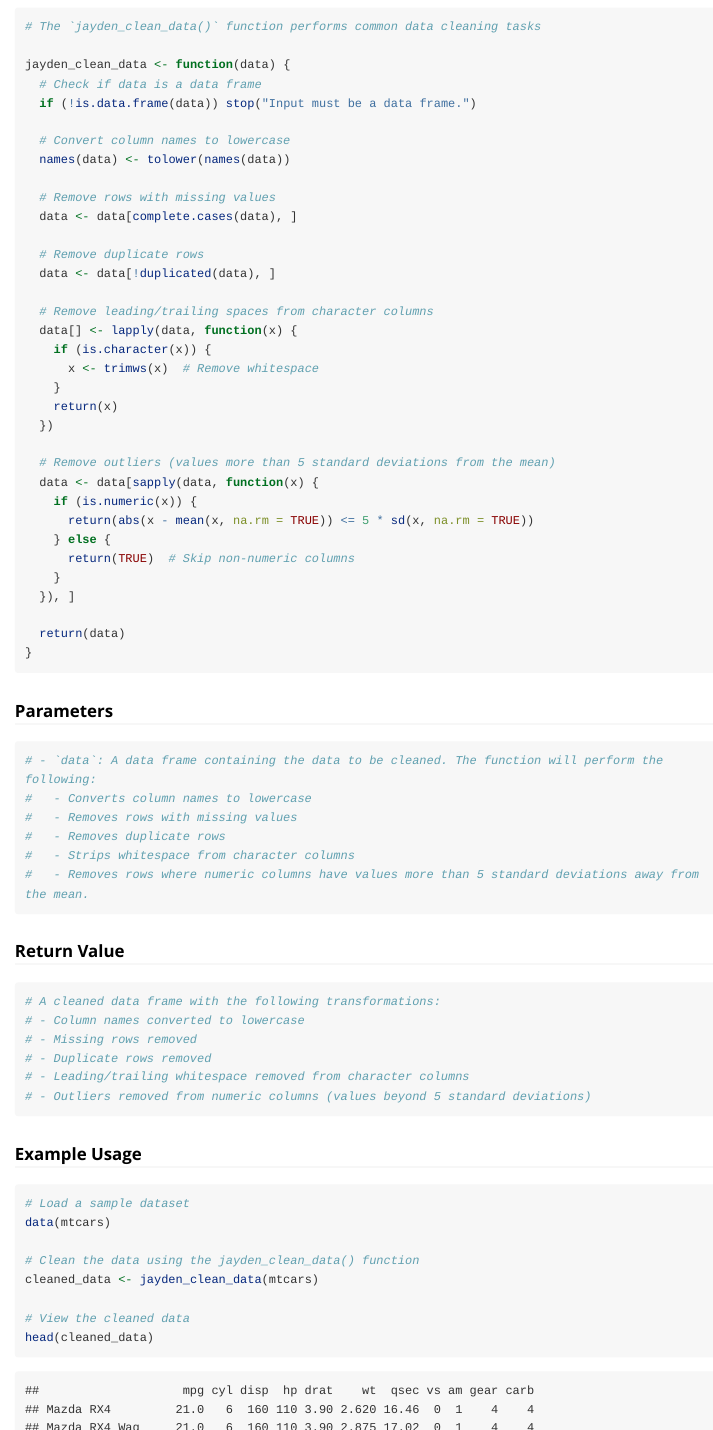
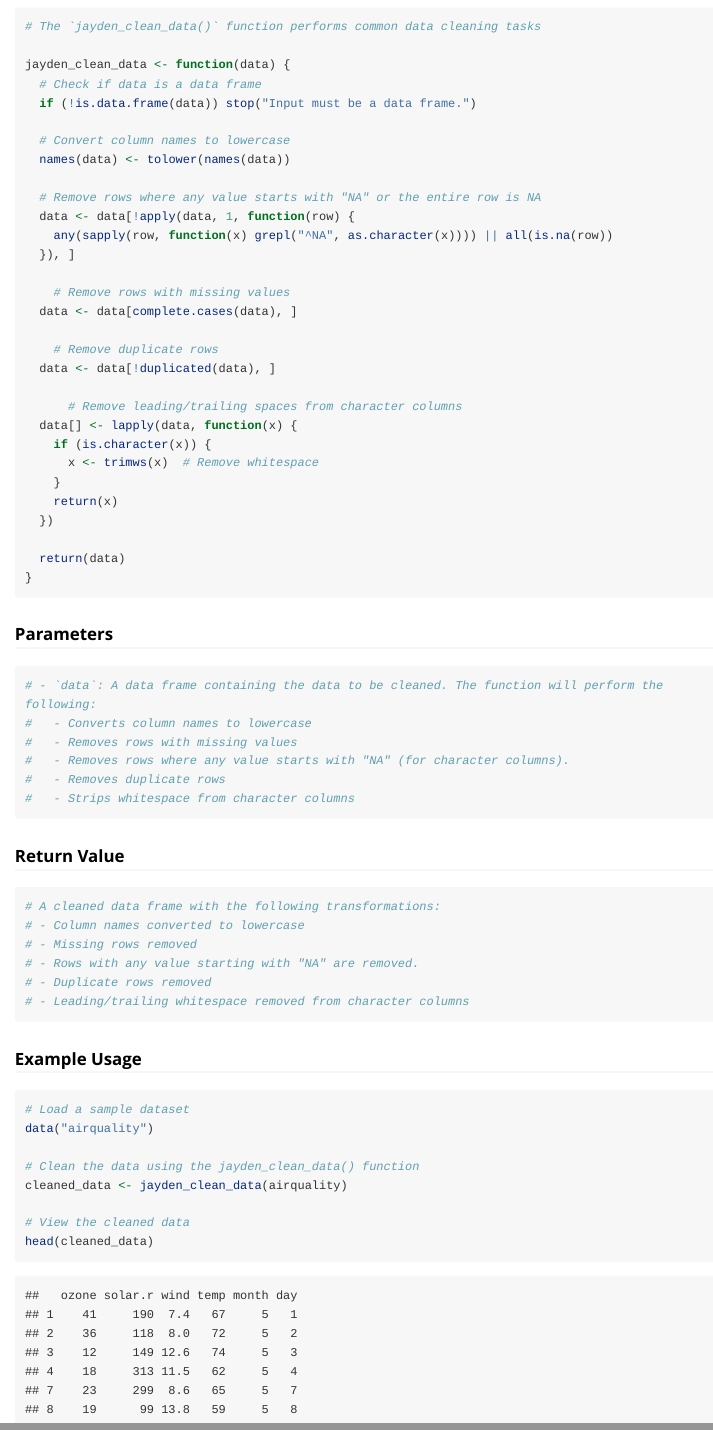
Before and after one commit to jaydenortiz/JaydenPackage, an R Markdown document (Vignettes/JaydenPackage_Overview.Rmd): the page in a window 1100 px wide, from 3720 px down, and a second part further down, joined at a grey line. Rendered offline with R 4.5, knitr and Pandoc, with nearby package versions; long lines of code are wrapped.

Commit message:
Updated JaydenPackage

````diff
--- a/Vignettes/JaydenPackage_Overview.Rmd
+++ b/Vignettes/JaydenPackage_Overview.Rmd
@@ -182,13 +182,18 @@ jayden_clean_data <- function(data) {
   # Convert column names to lowercase
   names(data) <- tolower(names(data))
 
-  # Remove rows with missing values
+  # Remove rows where any value starts with "NA" or the entire row is NA
+  data <- data[!apply(data, 1, function(row) {
+    any(sapply(row, function(x) grepl("^NA", as.character(x)))) || all(is.na(row))
+  }), ]
+
+    # Remove rows with missing values
   data <- data[complete.cases(data), ]
 
-  # Remove duplicate rows
+    # Remove duplicate rows
   data <- data[!duplicated(data), ]
 
-  # Remove leading/trailing spaces from character columns
+      # Remove leading/trailing spaces from character columns
   data[] <- lapply(data, function(x) {
     if (is.character(x)) {
       x <- trimws(x)  # Remove whitespace
@@ -196,17 +201,10 @@ jayden_clean_data <- function(data) {
     return(x)
   })
 
-  # Remove outliers (values more than 5 standard deviations from the mean)
-  data <- data[sapply(data, function(x) {
-    if (is.numeric(x)) {
-      return(abs(x - mean(x, na.rm = TRUE)) <= 5 * sd(x, na.rm = TRUE))
-    } else {
-      return(TRUE)  # Skip non-numeric columns
-    }
-  }), ]
-
   return(data)
 }
+
+
 
 ```
 
@@ -217,9 +215,9 @@ jayden_clean_data <- function(data) {
 # - `data`: A data frame containing the data to be cleaned. The function will perform the following:
 #   - Converts column names to lowercase
 #   - Removes rows with missing values
+#   - Removes rows where any value starts with "NA" (for character columns).
 #   - Removes duplicate rows
 #   - Strips whitespace from character columns
-#   - Removes rows where numeric columns have values more than 5 standard deviations away from the mean.
 
 ```
 
@@ -230,9 +228,9 @@ jayden_clean_data <- function(data) {
 # A cleaned data frame with the following transformations:
 # - Column names converted to lowercase
 # - Missing rows removed
+# - Rows with any value starting with "NA" are removed.
 # - Duplicate rows removed
 # - Leading/trailing whitespace removed from character columns
-# - Outliers removed from numeric columns (values beyond 5 standard deviations)
 
 ```
 
@@ -241,10 +239,10 @@ jayden_clean_data <- function(data) {
 ```{r}
 
 # Load a sample dataset
-data(mtcars)
+data("airquality")
 
 # Clean the data using the jayden_clean_data() function
-cleaned_data <- jayden_clean_data(mtcars)
+cleaned_data <- jayden_clean_data(airquality)
 
 # View the cleaned data
 head(cleaned_data)
````
Also changed, not shown: R/jayden_clean_data.R (+5 -9 lines), 1 other file.
